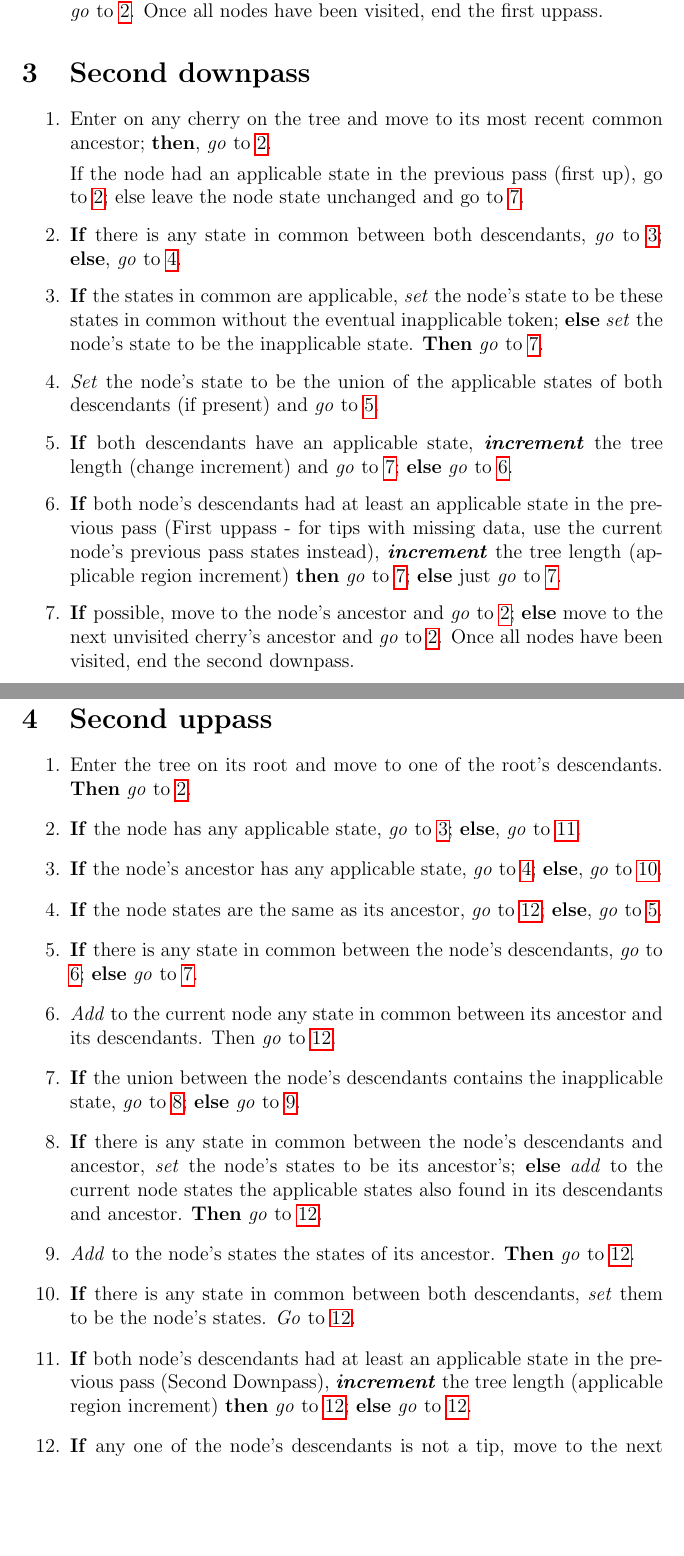
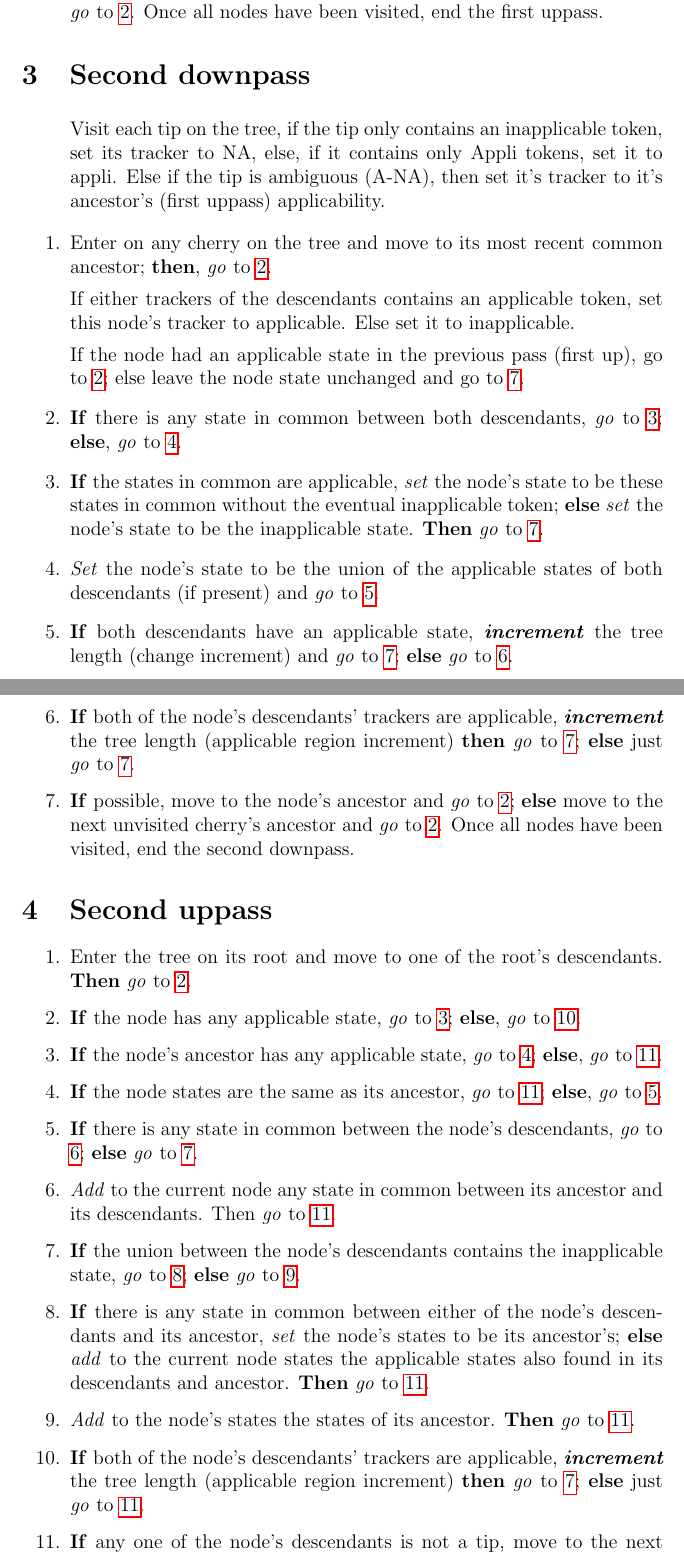
Before and after one commit to TGuillerme/Inapp, a LaTeX document (Writing/algorithm_description.tex): two parts of pages 2 and 3 of 3, joined at a grey line, cut so that both start at the same text, the shorter picture padded with empty space. Compiled offline with pdfLaTeX.

Commit message:
Checked and corrected english algorithm (needs polishing)

```diff
--- a/Writing/algorithm_description.tex
+++ b/Writing/algorithm_description.tex
@@ -51,15 +51,20 @@
 \section{Second downpass} \label{2ndDp}
 
 \begin{enumerate}
+    Visit each tip on the tree, if the tip only contains an inapplicable token, set its tracker to NA, else, if it contains only Appli tokens, set it to appli.
+    Else if the tip is ambiguous (A-NA), then set it's tracker to it's ancestor's (first uppass) applicability.
+
     \item  Enter on any cherry on the tree and move to its most recent common ancestor; \textbf{then}, \textit{go} to \ref{2ndDp:enter}.
 
-    If the node had an applicable state in the previous pass (first up), go to \ref{2ndDp:enter}; else leave the node state unchanged and go to \ref{2ndDp:exit}.
+    If either trackers of the descendants contains an applicable token, set this node's tracker to applicable. Else set it to inapplicable.
+
+    \label{2ndDp:nodeAppli} If the node had an applicable state in the previous pass (first up), go to \ref{2ndDp:enter}; else leave the node state unchanged and go to \ref{2ndDp:exit}.
 
     \item \label{2ndDp:enter} \textbf{If} there is any state in common between both descendants, \textit{go} to \ref{2ndDp:AND}; \textbf{else}, \textit{go} to \ref{2ndDp:OR}.
     \item \label{2ndDp:AND} \textbf{If} the states in common are applicable, \textit{set} the node's state to be these states in common without the eventual inapplicable token; \textbf{else} \textit{set} the node's state to be the inapplicable state. \textbf{Then} \textit{go} to \ref{2ndDp:exit}.
     \item \label{2ndDp:OR} \textit{Set} the node's state to be the union of the applicable states of both descendants (if present) and \textit{go} to \ref{2ndDp:CountChange}.
     \item \label{2ndDp:CountChange} \textbf{If} both descendants have an applicable state, \textbf{\textit{increment}} the tree length (change increment) and \textit{go} to \ref{2ndDp:exit}; \textbf{else} \textit{go} to \ref{2ndDp:CountRegion}.
-    \item \label{2ndDp:CountRegion} \textbf{If} both node's descendants had at least an applicable state in the previous pass (First uppass - for tips with missing data, use the current node's previous pass states instead), \textbf{\textit{increment}} the tree length (applicable region increment) \textbf{then} \textit{go} to \ref{2ndDp:exit}; \textbf{else} just \textit{go} to \ref{2ndDp:exit}.
+    \item \label{2ndDp:CountRegion} \textbf{If} both of the node's descendants' trackers are applicable, \textbf{\textit{increment}} the tree length (applicable region increment) \textbf{then} \textit{go} to \ref{2ndDp:exit}; \textbf{else} just \textit{go} to \ref{2ndDp:exit}.
     \item \label{2ndDp:exit} \textbf{If} possible, move to the node's ancestor and \textit{go} to \ref{2ndDp:enter}; \textbf{else} move to the next unvisited cherry's ancestor and \textit{go} to \ref{2ndDp:enter}. Once all nodes have been visited, end the second downpass.
 \end{enumerate}
 
@@ -68,15 +73,15 @@
 \begin{enumerate}
     \item Enter the tree on its root and move to one of the root's descendants. \textbf{Then} \textit{go} to \ref{2ndUp:enter}.
     \item \label{2ndUp:enter} \textbf{If} the node has any applicable state, \textit{go} to \ref{2ndUp:nodeA}; \textbf{else}, \textit{go} to \ref{2ndUp:CountRegion}.
-    \item \label{2ndUp:nodeA} \textbf{If} the node's ancestor has any applicable state, \textit{go} to \ref{2ndUp:ancestorA1}; \textbf{else}, \textit{go} to \ref{2ndUp:ancestorNA}.
+    \item \label{2ndUp:nodeA} \textbf{If} the node's ancestor has any applicable state, \textit{go} to \ref{2ndUp:ancestorA1}; \textbf{else}, \textit{go} to \ref{2ndUp:exit}.
     \item \label{2ndUp:ancestorA1} \textbf{If} the node states are the same as its ancestor, \textit{go} to \ref{2ndUp:exit}; \textbf{else}, \textit{go} to \ref{2ndUp:ancestorA2}.
     \item \label{2ndUp:ancestorA2} \textbf{If} there is any state in common between the node's descendants, \textit{go} to \ref{2ndUp:ANDdesc}; \textbf{else} \textit{go} to \ref{2ndUp:ORdesc}.
     \item \label{2ndUp:ANDdesc} \textit{Add} to the current node any state in common between its ancestor and its descendants. Then \textit{go} to \ref{2ndUp:exit}.
     \item \label{2ndUp:ORdesc} \textbf{If} the union between the node's descendants contains the inapplicable state, \textit{go} to \ref{2ndUp:ORdescNA}; \textbf{else} \textit{go} to \ref{2ndUp:ORdescA}.
-    \item \label{2ndUp:ORdescNA} \textbf{If} there is any state in common between the node's descendants and ancestor, \textit{set} the node's states to be its ancestor's; \textbf{else} \textit{add} to the current node states the applicable states also found in its descendants and ancestor. \textbf{Then} \textit{go} to \ref{2ndUp:exit}.
+    \item \label{2ndUp:ORdescNA} \textbf{If} there is any state in common between either of the node's descendants and its ancestor, \textit{set} the node's states to be its ancestor's; \textbf{else} \textit{add} to the current node states the applicable states also found in its descendants and ancestor. \textbf{Then} \textit{go} to \ref{2ndUp:exit}.
     \item \label{2ndUp:ORdescA} \textit{Add} to the node's states the states of its ancestor. \textbf{Then} \textit{go} to \ref{2ndUp:exit}.
-    \item \label{2ndUp:ancestorNA} \textbf{If} there is any state in common between both descendants, \textit{set} them to be the node's states. \textit{Go} to \ref{2ndUp:exit}. %TG: No else
-    \item \label{2ndUp:CountRegion} \textbf{If} both node's descendants had at least an applicable state in the previous pass (Second Downpass), \textbf{\textit{increment}} the tree length (applicable region increment) \textbf{then} \textit{go} to \ref{2ndUp:exit}; \textbf{else} \textit{go} to \ref{2ndUp:exit}.
+    % \item \label{2ndUp:ancestorNA} \textbf{If} there is any state in common between both descendants, \textit{set} them to be the node's states. \textit{Go} to \ref{2ndUp:exit}. %TG: No else
+    \item \label{2ndUp:CountRegion} \textbf{If} both of the node's descendants' trackers are applicable, \textbf{\textit{increment}} the tree length (applicable region increment) \textbf{then} \textit{go} to \ref{2ndDp:exit}; \textbf{else} just \textit{go} to \ref{2ndUp:exit}.
     \item \label{2ndUp:exit} \textbf{If} any one of the node's descendants is not a tip, move to the next node and \textit{go} to \ref{2ndUp:enter}. \textbf{If} both descendants are tips, move to the closest non-visited node and \textit{go} to \ref{2ndUp:enter}. Once all nodes have been visited, end the second uppass.
 \end{enumerate}
 
```
